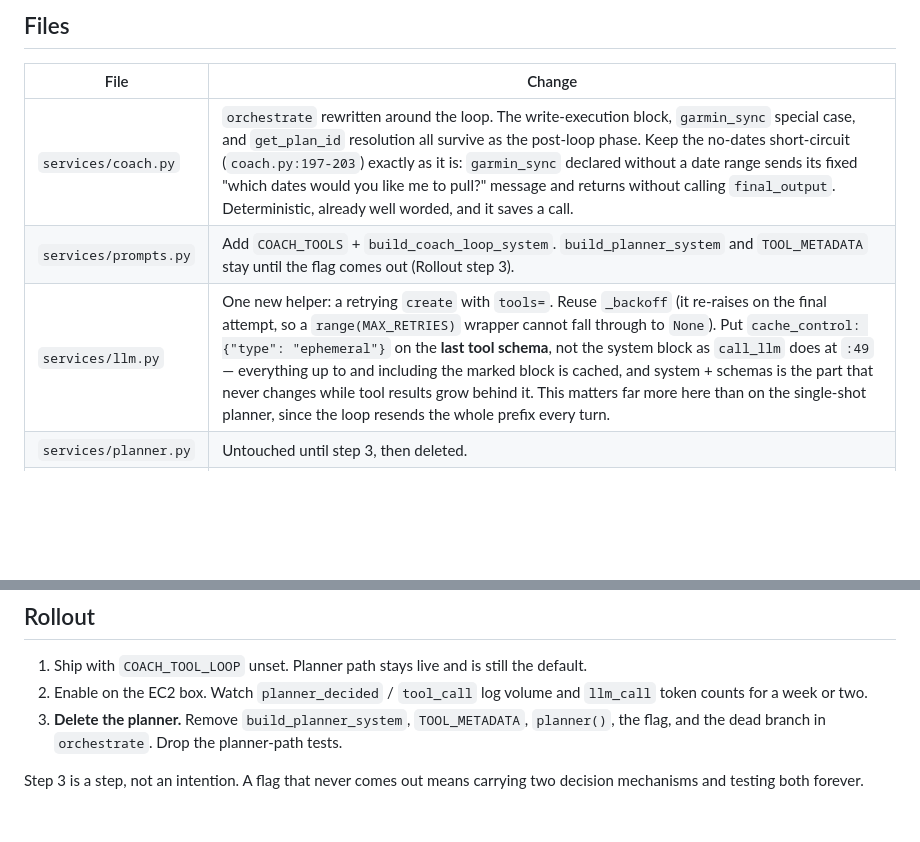
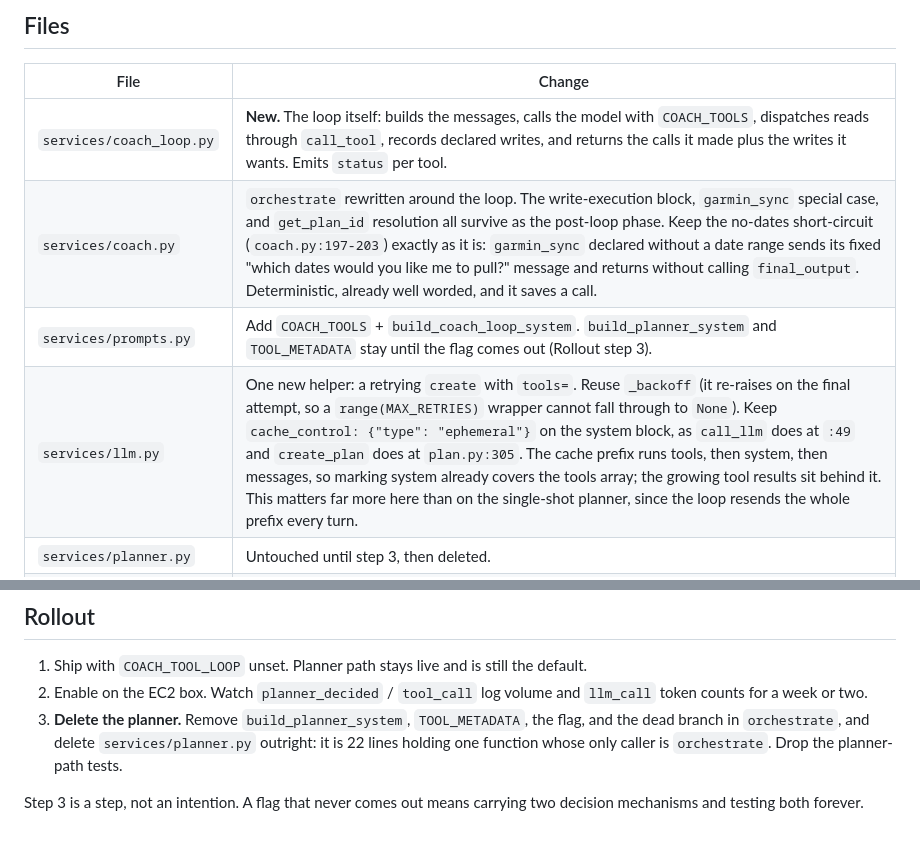
Before and after one commit to elizedrac/Running-Coach, a Markdown page: COACH_LOOP_PLAN.md, 2 parts joined by grey strips. Rendered like a GitHub page; blank space fills up the shorter version.

```diff
--- a/COACH_LOOP_PLAN.md
+++ b/COACH_LOOP_PLAN.md
@@ -225,9 +248,10 @@ validation in `update_plan_day` untouched — it is the backstop, not the gate.
 
 | File | Change |
 |---|---|
+| `services/coach_loop.py` | **New.** The loop itself: builds the messages, calls the model with `COACH_TOOLS`, dispatches reads through `call_tool`, records declared writes, and returns the calls it made plus the writes it wants. Emits `status` per tool. |
 | `services/coach.py` | `orchestrate` rewritten around the loop. The write-execution block, `garmin_sync` special case, and `get_plan_id` resolution all survive as the post-loop phase. Keep the no-dates short-circuit (`coach.py:197-203`) exactly as it is: `garmin_sync` declared without a date range sends its fixed "which dates would you like me to pull?" message and returns without calling `final_output`. Deterministic, already well worded, and it saves a call. |
 | `services/prompts.py` | Add `COACH_TOOLS` + `build_coach_loop_system`. `build_planner_system` and `TOOL_METADATA` stay until the flag comes out (Rollout step 3). |
-| `services/llm.py` | One new helper: a retrying `create` with `tools=`. Reuse `_backoff` (it re-raises on the final attempt, so a `range(MAX_RETRIES)` wrapper cannot fall through to `None`). Put `cache_control: {"type": "ephemeral"}` on the **last tool schema**, not the system block as `call_llm` does at `:49` — everything up to and including the marked block is cached, and system + schemas is the part that never changes while tool results grow behind it. This matters far more here than on the single-shot planner, since the loop resends the whole prefix every turn. |
+| `services/llm.py` | One new helper: a retrying `create` with `tools=`. Reuse `_backoff` (it re-raises on the final attempt, so a `range(MAX_RETRIES)` wrapper cannot fall through to `None`). Keep `cache_control: {"type": "ephemeral"}` on the system block, as `call_llm` does at `:49` and `create_plan` does at `plan.py:305`. The cache prefix runs tools, then system, then messages, so marking system already covers the tools array; the growing tool results sit behind it. This matters far more here than on the single-shot planner, since the loop resends the whole prefix every turn. |
 | `services/planner.py` | Untouched until step 3, then deleted. |
 | `services/final.py` | Takes `calls` (a list of `(name, result)`) instead of `planner_decision` + `tool_results`. One block per call, `_planned_total` scoped to one call, `race_meta` guarded against a double fetch. Prompt content otherwise identical. |
 | `tests/` | New `test_coach_loop.py`; existing `orchestrate` tests rewritten, since the mocked boundary moves from `planner` to the loop's client. |
@@ -312,8 +353,9 @@ event before each tool call keeps a slow turn well inside the orphan guard.
 1. Ship with `COACH_TOOL_LOOP` unset. Planner path stays live and is still the default.
 2. Enable on the EC2 box. Watch `planner_decided` / `tool_call` log volume and
    `llm_call` token counts for a week or two.
-3. **Delete the planner.** Remove `build_planner_system`, `TOOL_METADATA`, `planner()`,
-   the flag, and the dead branch in `orchestrate`. Drop the planner-path tests.
+3. **Delete the planner.** Remove `build_planner_system`, `TOOL_METADATA`, the flag, and the
+   dead branch in `orchestrate`, and delete `services/planner.py` outright: it is 22 lines
+   holding one function whose only caller is `orchestrate`. Drop the planner-path tests.
 
 Step 3 is a step, not an intention. A flag that never comes out means carrying two decision
 mechanisms and testing both forever.
```
Also changed, not shown: other parts of COACH_LOOP_PLAN.md (+48 -8 lines).
